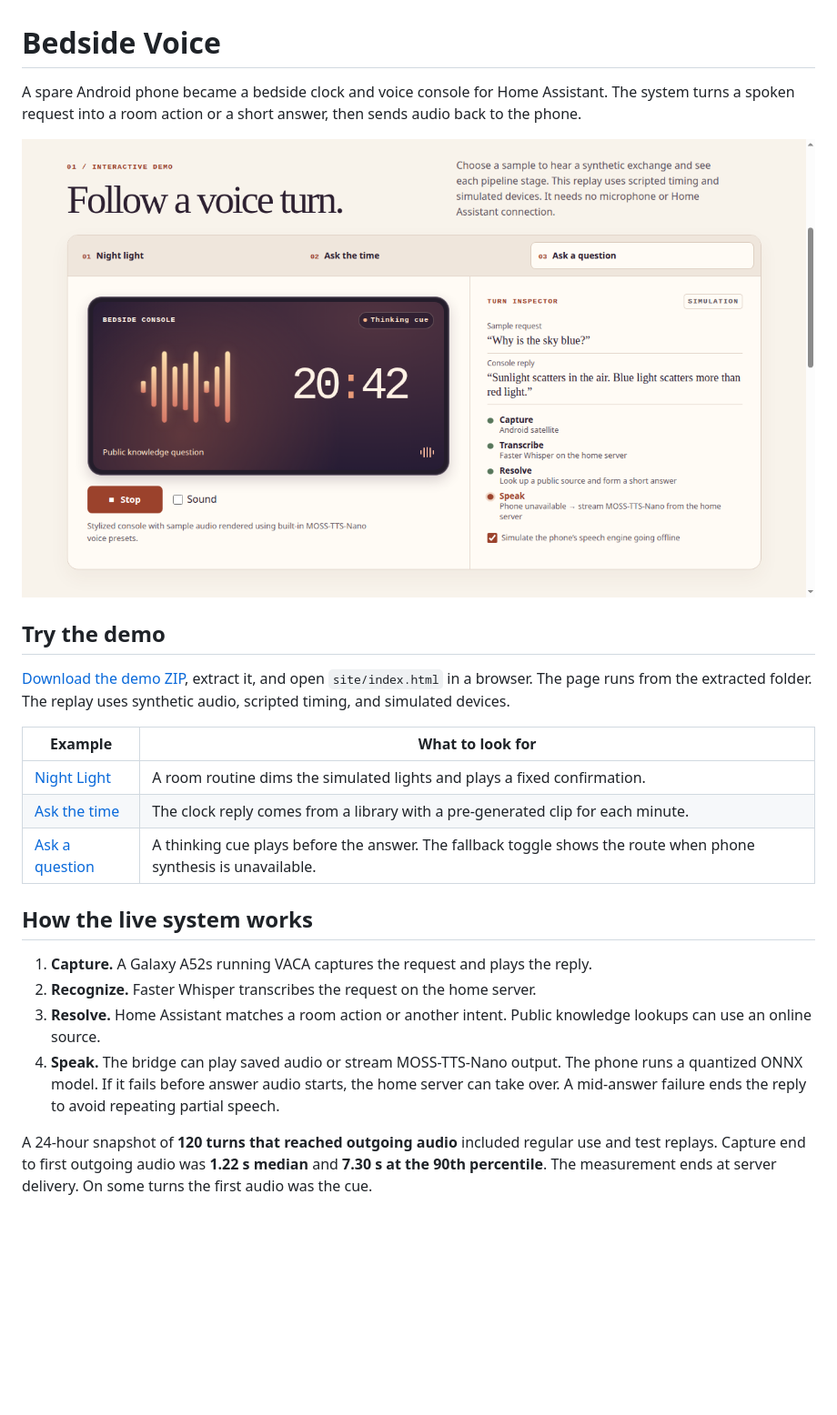
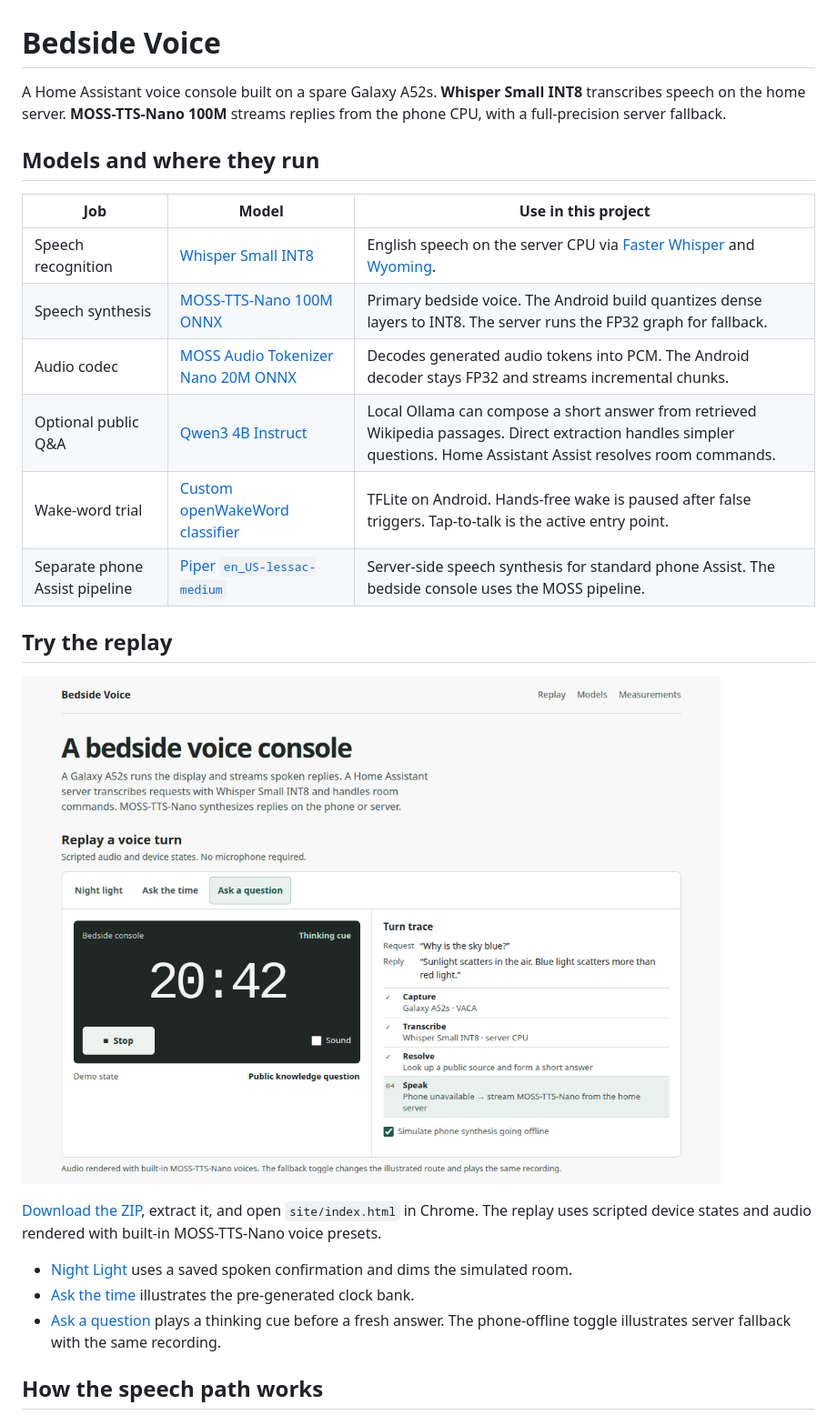
Before and after one commit to darren236/home-assistant-voice-demo, a Markdown page: README.md, the part around one of its changes. Shown at 91% size. Rendered like a GitHub page; pictures changed too: media/preview.png; blank space fills up the shorter version.

Commit message:
Simplify the replay and document the speech models

```diff
--- a/README.md
+++ b/README.md
@@ -1,25 +1,27 @@
 # Bedside Voice
 
-A spare Android phone became a bedside clock and voice console for Home Assistant. The system turns a spoken request into a room action or a short answer, then sends audio back to the phone.
+A Home Assistant voice console built on a spare Galaxy A52s. **Whisper Small INT8** transcribes speech on the home server. **MOSS-TTS-Nano 100M** streams replies from the phone CPU, with a full-precision server fallback.
 
-![The Bedside Voice console and its step-by-step voice trace](media/preview.png)
+## Models and where they run
 
-## Try the demo
+| Job | Model | Use in this project |
+| --- | --- | --- |
+| Speech recognition | [Whisper Small INT8](https://huggingface.co/rhasspy/faster-whisper-small-int8) | English speech on the server CPU via [Faster Whisper](https://github.com/SYSTRAN/faster-whisper) and [Wyoming](https://www.home-assistant.io/integrations/wyoming/). |
+| Speech synthesis | [MOSS-TTS-Nano 100M ONNX](https://huggingface.co/OpenMOSS-Team/MOSS-TTS-Nano-100M-ONNX) | Primary bedside voice. The Android build quantizes dense layers to INT8. The server runs the FP32 graph for fallback. |
+| Audio codec | [MOSS Audio Tokenizer Nano 20M ONNX](https://huggingface.co/OpenMOSS-Team/MOSS-Audio-Tokenizer-Nano-ONNX) | Decodes generated audio tokens into PCM. The Android decoder stays FP32 and streams incremental chunks. |
+| Optional public Q&A | [Qwen3 4B Instruct](https://ollama.com/library/qwen3:4b-instruct) | Local Ollama can compose a short answer from retrieved Wikipedia passages. Direct extraction handles simpler questions. Home Assistant Assist resolves room commands. |
+| Wake-word trial | [Custom openWakeWord classifier](https://github.com/dscripka/openWakeWord) | TFLite on Android. Hands-free wake is paused after false triggers. Tap-to-talk is the active entry point. |
+| Separate phone Assist pipeline | [Piper `en_US-lessac-medium`](https://huggingface.co/rhasspy/piper-voices/tree/main/en/en_US/lessac/medium) | Server-side speech synthesis for standard phone Assist. The bedside console uses the MOSS pipeline. |
 
-[Download the demo ZIP](https://github.com/darren236/home-assistant-voice-demo/archive/refs/heads/main.zip), extract it, and open `site/index.html` in a browser. The page runs from the extracted folder. The replay uses synthetic audio, scripted timing, and simulated devices.
+## Try the replay
 
-| Example | What to look for |
-| --- | --- |
-| [Night Light](site/audio/night.mp3) | A room routine dims the simulated lights and plays a fixed confirmation. |
-| [Ask the time](site/audio/clock.mp3) | The clock reply comes from a library with a pre-generated clip for each minute. |
-| [Ask a question](site/audio/sky.mp3) | A thinking cue plays before the answer. The fallback toggle shows the route when phone synthesis is unavailable. |
+![The bedside clock and turn trace during a spoken reply](media/preview.png)
 
-## How the live system works
+[Download the ZIP](https://github.com/darren236/home-assistant-voice-demo/archive/refs/heads/main.zip), extract it, and open `site/index.html` in Chrome. The replay uses scripted device states and audio rendered with built-in MOSS-TTS-Nano voice presets.
 
-1. **Capture.** A Galaxy A52s running VACA captures the request and plays the reply.
-2. **Recognize.** Faster Whisper transcribes the request on the home server.
-3. **Resolve.** Home Assistant matches a room action or another intent. Public knowledge lookups can use an online source.
-4. **Speak.** The bridge can play saved audio or stream MOSS-TTS-Nano output. The phone runs a quantized ONNX model. If it fails before answer audio starts, the home server can take over. A mid-answer failure ends the reply to avoid repeating partial speech.
+- [Night Light](site/audio/night.mp3) uses a saved spoken confirmation and dims the simulated room.
+- [Ask the time](site/audio/clock.mp3) illustrates the pre-generated clock bank.
+- [Ask a question](site/audio/sky.mp3) plays a thinking cue before a fresh answer. The phone-offline toggle illustrates server fallback with the same recording.
 
-A 24-hour snapshot of **120 turns that reached outgoing audio** included regular use and test replays. Capture end to first outgoing audio was **1.22 s median** and **7.30 s at the 90th percentile**. The measurement ends at server delivery. On some turns the first audio was the cue.
+## How the speech path works
 
```
Also changed, not shown: other parts of README.md (+23 -3 lines), 4 other files.
